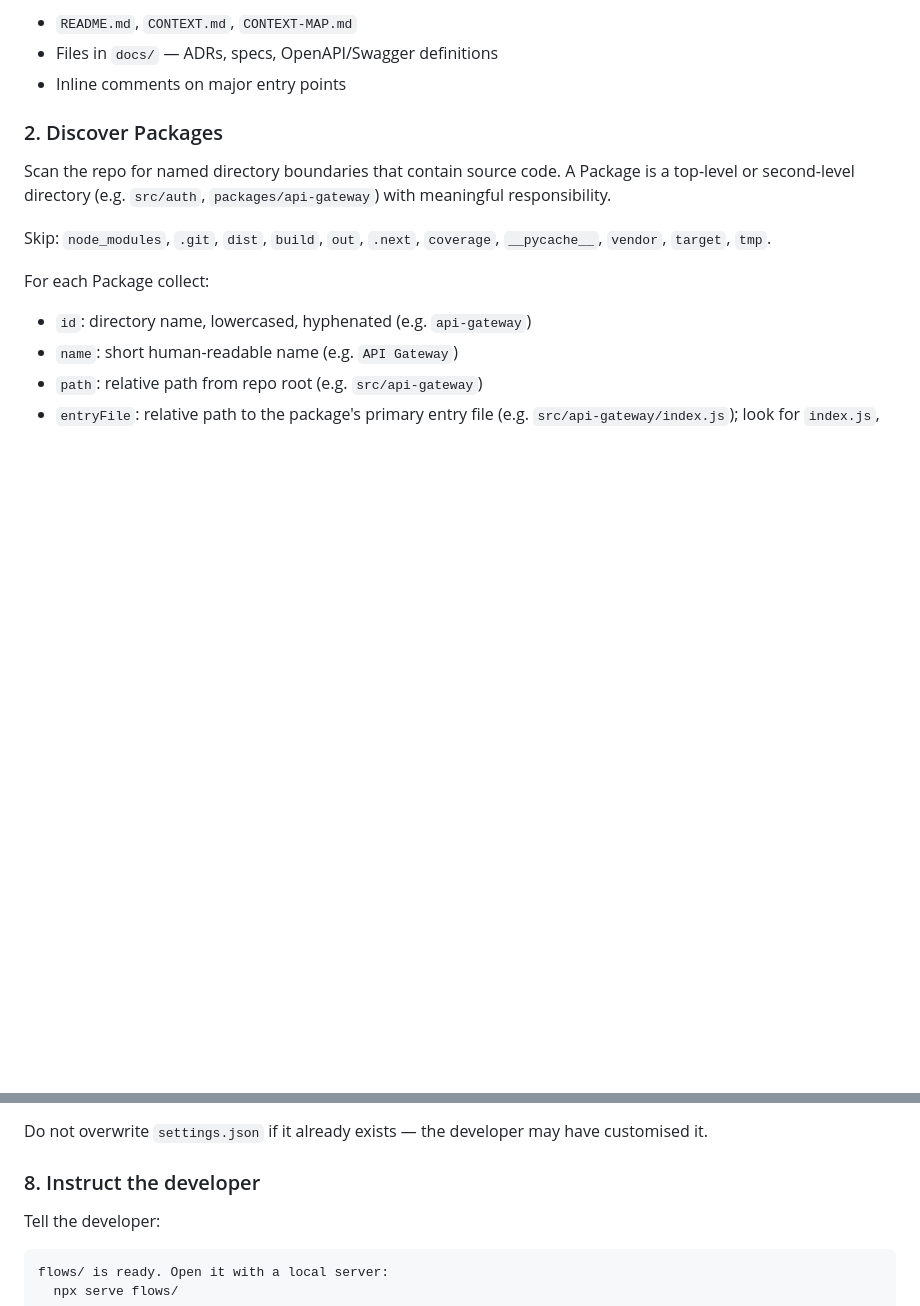
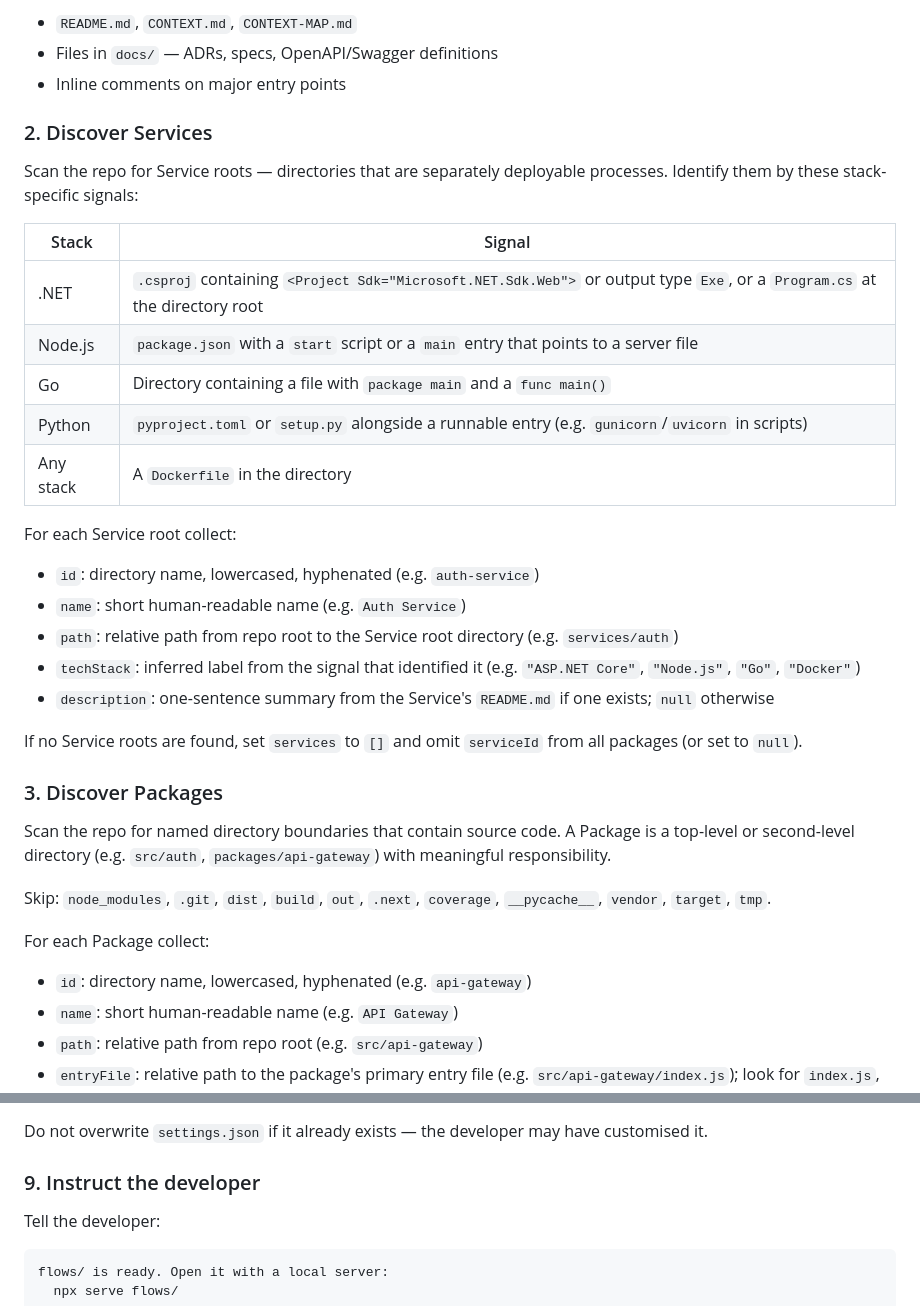
Before and after one commit to siavol/code-flow, a Markdown page: skills/document-flows/SKILL.md, 2 parts joined by grey strips. Drawn GitHub-style; blank space fills up the shorter version.

```diff
--- a/skills/document-flows/SKILL.md
+++ b/skills/document-flows/SKILL.md
@@ -22,7 +22,28 @@ Before touching code, read all available documentation to understand the domain:
 - Files in `docs/` — ADRs, specs, OpenAPI/Swagger definitions
 - Inline comments on major entry points
 
-### 2. Discover Packages
+### 2. Discover Services
+
+Scan the repo for Service roots — directories that are separately deployable processes. Identify them by these stack-specific signals:
+
+| Stack | Signal |
+|---|---|
+| .NET | `.csproj` containing `<Project Sdk="Microsoft.NET.Sdk.Web">` or output type `Exe`, or a `Program.cs` at the directory root |
+| Node.js | `package.json` with a `start` script or a `main` entry that points to a server file |
+| Go | Directory containing a file with `package main` and a `func main()` |
+| Python | `pyproject.toml` or `setup.py` alongside a runnable entry (e.g. `gunicorn`/`uvicorn` in scripts) |
+| Any stack | A `Dockerfile` in the directory |
+
+For each Service root collect:
+- `id`: directory name, lowercased, hyphenated (e.g. `auth-service`)
+- `name`: short human-readable name (e.g. `Auth Service`)
+- `path`: relative path from repo root to the Service root directory (e.g. `services/auth`)
+- `techStack`: inferred label from the signal that identified it (e.g. `"ASP.NET Core"`, `"Node.js"`, `"Go"`, `"Docker"`)
+- `description`: one-sentence summary from the Service's `README.md` if one exists; `null` otherwise
+
+If no Service roots are found, set `services` to `[]` and omit `serviceId` from all packages (or set to `null`).
+
+### 3. Discover Packages
 
 Scan the repo for named directory boundaries that contain source code. A Package is a top-level or second-level directory (e.g. `src/auth`, `packages/api-gateway`) with meaningful responsibility.
 
@@ -116,7 +151,7 @@ Detect the repo root as the directory containing `.git/`. Write the absolute pat
 
 Do not overwrite `settings.json` if it already exists — the developer may have customised it.
 
-### 8. Instruct the developer
+### 9. Instruct the developer
 
 Tell the developer:
 
```
Also changed, not shown: other parts of skills/document-flows/SKILL.md (+22 -8 lines), CLAUDE.md (added, +17 -0 lines).
